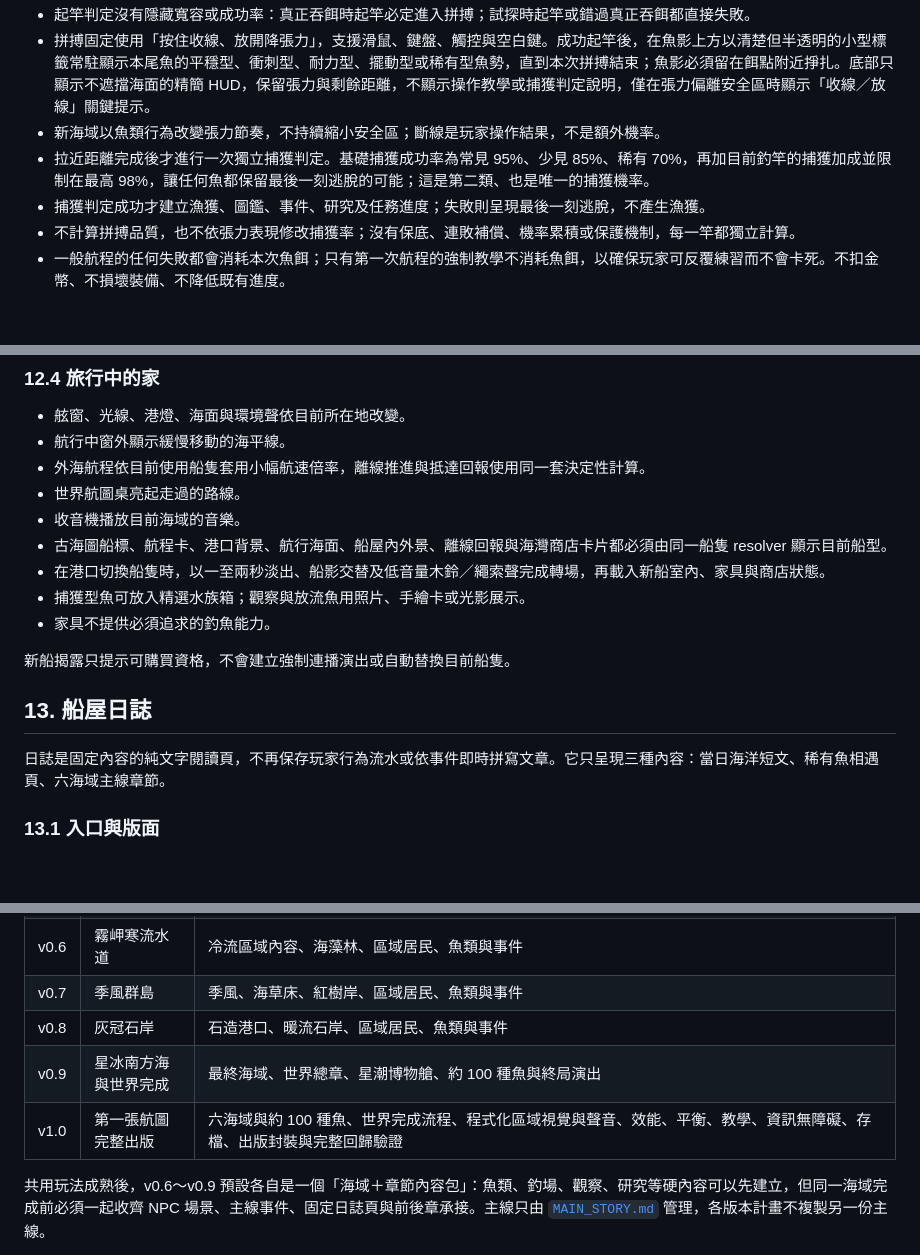
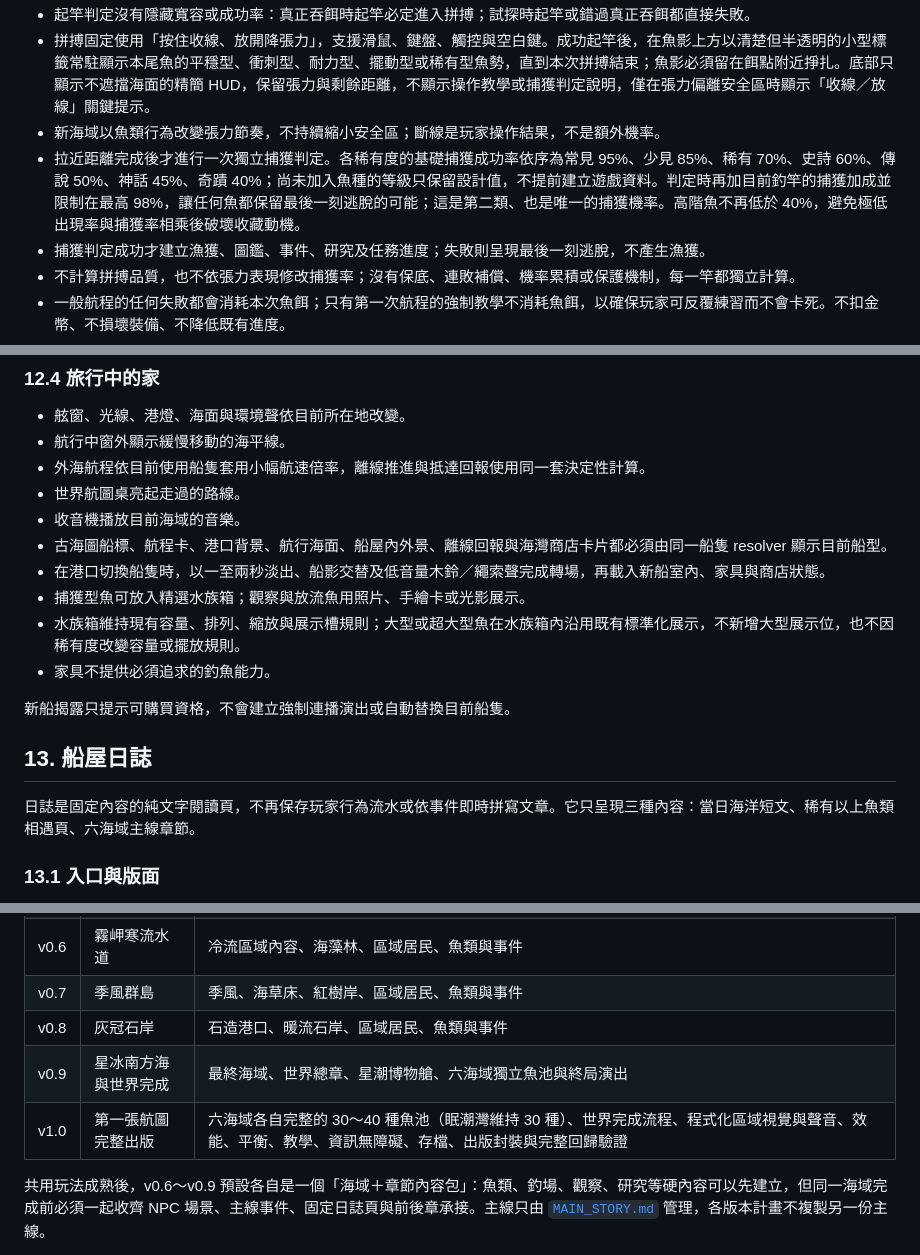
Before and after one commit to tzuweii/Atlas-of-Fins, a Markdown page: docs/GAME_DESIGN.md, 3 parts joined by grey strips. GitHub-like rendering; blank space fills up the shorter version.

```diff
--- a/docs/GAME_DESIGN.md
+++ b/docs/GAME_DESIGN.md
@@ -66,7 +66,7 @@
 - 起竿判定沒有隱藏寬容或成功率：真正吞餌時起竿必定進入拼搏；試探時起竿或錯過真正吞餌都直接失敗。
 - 拼搏固定使用「按住收線、放開降張力」，支援滑鼠、鍵盤、觸控與空白鍵。成功起竿後，在魚影上方以清楚但半透明的小型標籤常駐顯示本尾魚的平穩型、衝刺型、耐力型、擺動型或稀有型魚勢，直到本次拼搏結束；魚影必須留在餌點附近掙扎。底部只顯示不遮擋海面的精簡 HUD，保留張力與剩餘距離，不顯示操作教學或捕獲判定說明，僅在張力偏離安全區時顯示「收線／放線」關鍵提示。
 - 新海域以魚類行為改變張力節奏，不持續縮小安全區；斷線是玩家操作結果，不是額外機率。
-- 拉近距離完成後才進行一次獨立捕獲判定。基礎捕獲成功率為常見 95%、少見 85%、稀有 70%，再加目前釣竿的捕獲加成並限制在最高 98%，讓任何魚都保留最後一刻逃脫的可能；這是第二類、也是唯一的捕獲機率。
+- 拉近距離完成後才進行一次獨立捕獲判定。各稀有度的基礎捕獲成功率依序為常見 95%、少見 85%、稀有 70%、史詩 60%、傳說 50%、神話 45%、奇蹟 40%；尚未加入魚種的等級只保留設計值，不提前建立遊戲資料。判定時再加目前釣竿的捕獲加成並限制在最高 98%，讓任何魚都保留最後一刻逃脫的可能；這是第二類、也是唯一的捕獲機率。高階魚不再低於 40%，避免極低出現率與捕獲率相乘後破壞收藏動機。
 - 捕獲判定成功才建立漁獲、圖鑑、事件、研究及任務進度；失敗則呈現最後一刻逃脫，不產生漁獲。
 - 不計算拼搏品質，也不依張力表現修改捕獲率；沒有保底、連敗補償、機率累積或保護機制，每一竿都獨立計算。
 - 一般航程的任何失敗都會消耗本次魚餌；只有第一次航程的強制教學不消耗魚餌，以確保玩家可反覆練習而不會卡死。不扣金幣、不損壞裝備、不降低既有進度。
@@ -414,13 +430,14 @@ v1.0 依下列順序解鎖：
 - 古海圖船標、航程卡、港口背景、航行海面、船屋內外景、離線回報與海灣商店卡片都必須由同一船隻 resolver 顯示目前船型。
 - 在港口切換船隻時，以一至兩秒淡出、船影交替及低音量木鈴／繩索聲完成轉場，再載入新船室內、家具與商店狀態。
 - 捕獲型魚可放入精選水族箱；觀察與放流魚用照片、手繪卡或光影展示。
+- 水族箱維持現有容量、排列、縮放與展示槽規則；大型或超大型魚在水族箱內沿用既有標準化展示，不新增大型展示位，也不因稀有度改變容量或擺放規則。
 - 家具不提供必須追求的釣魚能力。
 
 新船揭露只提示可購買資格，不會建立強制連播演出或自動替換目前船隻。
 
 ## 13. 船屋日誌
 
-日誌是固定內容的純文字閱讀頁，不再保存玩家行為流水或依事件即時拼寫文章。它只呈現三種內容：當日海洋短文、稀有魚相遇頁、六海域主線章節。
+日誌是固定內容的純文字閱讀頁，不再保存玩家行為流水或依事件即時拼寫文章。它只呈現三種內容：當日海洋短文、稀有以上魚類相遇頁、六海域主線章節。
 
 ### 13.1 入口與版面
 
@@ -657,8 +674,8 @@ v0.5 升級時採存檔 v5：v4 的既有收藏、世界與家具狀態完整保
 | v0.6 | 霧岬寒流水道 | 冷流區域內容、海藻林、區域居民、魚類與事件 |
 | v0.7 | 季風群島 | 季風、海草床、紅樹岸、區域居民、魚類與事件 |
 | v0.8 | 灰冠石岸 | 石造港口、暖流石岸、區域居民、魚類與事件 |
-| v0.9 | 星冰南方海與世界完成 | 最終海域、世界總章、星潮博物艙、約 100 種魚與終局演出 |
-| v1.0 | 第一張航圖完整出版 | 六海域與約 100 種魚、世界完成流程、程式化區域視覺與聲音、效能、平衡、教學、資訊無障礙、存檔、出版封裝與完整回歸驗證 |
+| v0.9 | 星冰南方海與世界完成 | 最終海域、世界總章、星潮博物艙、六海域獨立魚池與終局演出 |
+| v1.0 | 第一張航圖完整出版 | 六海域各自完整的 30～40 種魚池（眠潮灣維持 30 種）、世界完成流程、程式化區域視覺與聲音、效能、平衡、教學、資訊無障礙、存檔、出版封裝與完整回歸驗證 |
 
 共用玩法成熟後，v0.6～v0.9 預設各自是一個「海域＋章節內容包」：魚類、釣場、觀察、研究等硬內容可以先建立，但同一海域完成前必須一起收齊 NPC 場景、主線事件、固定日誌頁與前後章承接。主線只由 [`MAIN_STORY.md`](MAIN_STORY.md) 管理，各版本計畫不複製另一份主線。
 
```
Also changed, not shown: other parts of docs/GAME_DESIGN.md (+36 -16 lines), docs/CURRENT.md (+10 -6 lines), docs/DEVELOPMENT_GUIDE.md (+2 -2 lines).
